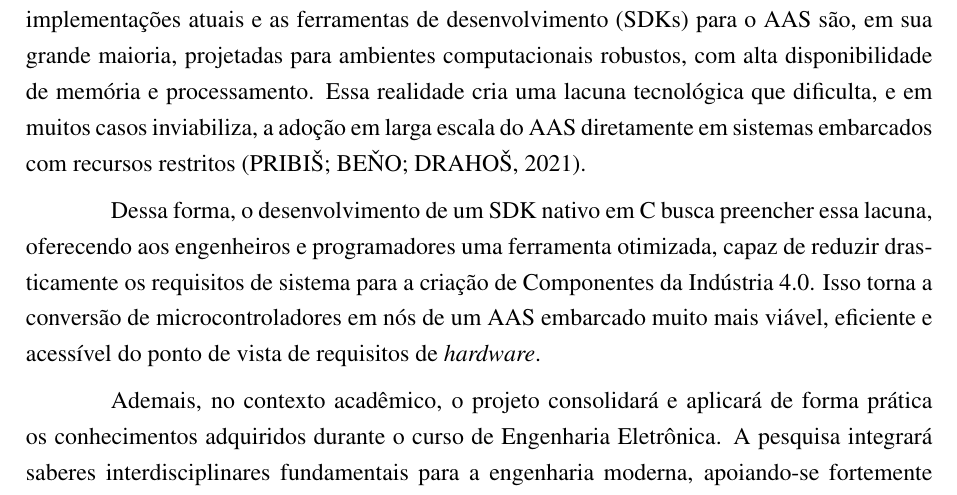
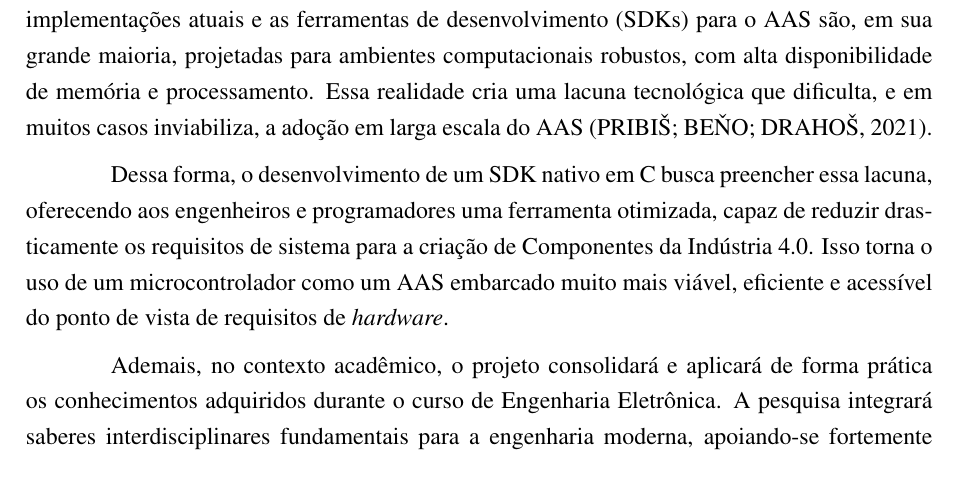
Before and after one commit to Matheus-C-S-Azevedo/TCC, a LaTeX thesis (TCC_document/main.tex, which reads TCC_document/capitulos/05-justificativa.tex): part of page 6 of 19, cut so that both start at the same text. Compiled offline with pdfLaTeX.

Commit message:
Finaliza a secção de justificativa

```diff
--- a/TCC_document/capitulos/05-justificativa.tex
+++ b/TCC_document/capitulos/05-justificativa.tex
@@ -2,8 +2,8 @@
 
 O projeto apresentado se justifica pela crescente necessidade de integração de dispositivos de chão de fábrica, como sensores e atuadores, às redes da Indústria 4.0 de forma padronizada. Conforme destacado por \citeonline{olaya2025}, a implementação do \textit{Asset Administration Shell} (AAS) em sistemas embarcados e microcontroladores (MCUs), como o ESP32, tornou-se um passo crítico para viabilizar Gêmeos Digitais em tempo real. Essa integração garante a interoperabilidade contínua na manufatura avançada, servindo como ponte essencial entre o \textit{hardware} de baixo nível e os sistemas de alta performance.
 
-Contudo, apesar de sua importância para a Internet das Coisas Industrial (IIoT), as implementações atuais e as ferramentas de desenvolvimento (SDKs) para o AAS são, em sua grande maioria, projetadas para ambientes computacionais robustos, com alta disponibilidade de memória e processamento. Essa realidade cria uma lacuna tecnológica que dificulta, e em muitos casos inviabiliza, a adoção em larga escala do AAS diretamente em sistemas embarcados com recursos restritos \cite{pribis2021}.
+Contudo, apesar de sua importância para a Internet das Coisas Industrial (IIoT), as implementações atuais e as ferramentas de desenvolvimento (SDKs) para o AAS são, em sua grande maioria, projetadas para ambientes computacionais robustos, com alta disponibilidade de memória e processamento. Essa realidade cria uma lacuna tecnológica que dificulta, e em muitos casos inviabiliza, a adoção em larga escala do AAS \cite{pribis2021}.
 
-Dessa forma, o desenvolvimento de um SDK nativo em C busca preencher essa lacuna, oferecendo aos engenheiros e programadores uma ferramenta otimizada, capaz de reduzir drasticamente os requisitos de sistema para a criação de Componentes da Indústria 4.0. Isso torna a conversão de microcontroladores em nós de um AAS embarcado muito mais viável, eficiente e acessível do ponto de vista de requisitos de \textit{hardware}.
+Dessa forma, o desenvolvimento de um SDK nativo em C busca preencher essa lacuna, oferecendo aos engenheiros e programadores uma ferramenta otimizada, capaz de reduzir drasticamente os requisitos de sistema para a criação de Componentes da Indústria 4.0. Isso torna o uso de um microcontrolador como um AAS embarcado muito mais viável, eficiente e acessível do ponto de vista de requisitos de \textit{hardware}.
 
 Ademais, no contexto acadêmico, o projeto consolidará e aplicará de forma prática os conhecimentos adquiridos durante o curso de Engenharia Eletrônica. A pesquisa integrará saberes interdisciplinares fundamentais para a engenharia moderna, apoiando-se fortemente nas disciplinas de Projetos de Sistemas Microprocessados, Sistemas Operacionais Embarcados, Automação Industrial e Testabilidade e Segurança de \textit{Software} Embarcado.
```
Also changed, not shown: TCC_Matheus.pdf.
